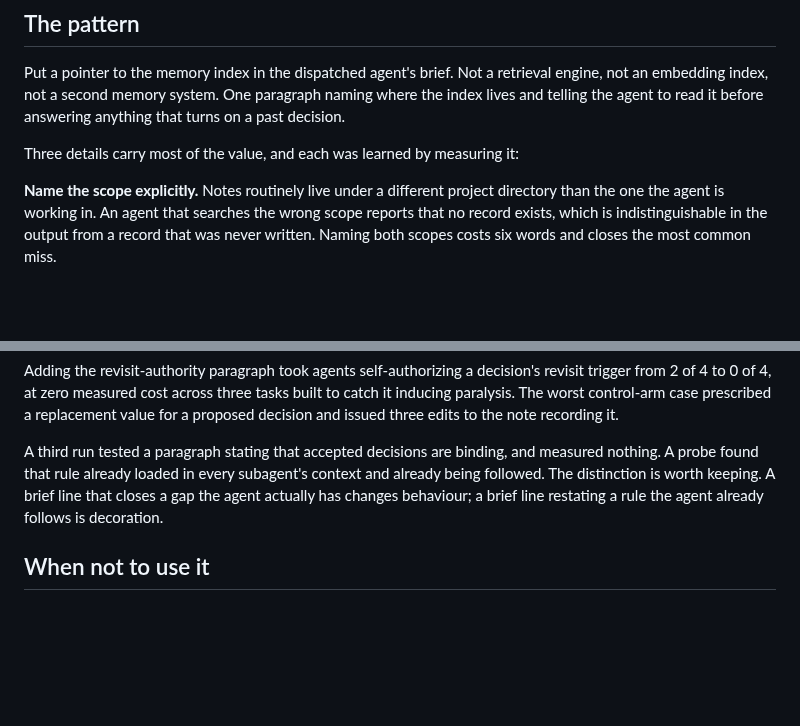
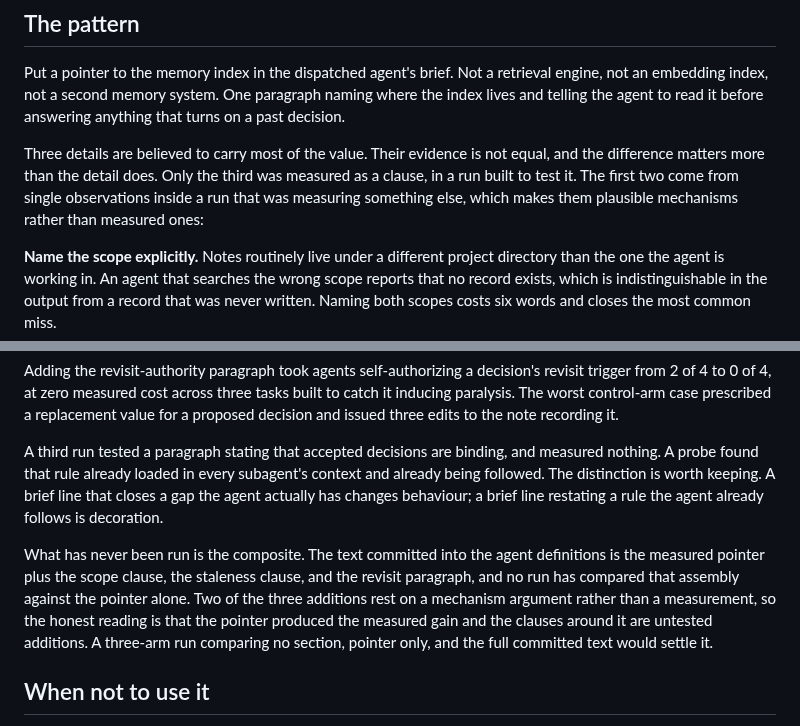
Before and after one commit to Cringely/agent-harness-core, a Markdown page: patterns/memory-provisioning.md, 2 parts joined by grey strips. Drawn GitHub-style; blank space fills up the shorter version.

Commit message:
patterns: correct memory-provisioning evidence claim
- "each was learned by measuring it" was true of one rider, not three
- adds an explicit note that the composite as committed has never been run

The scope clause and the staleness clause came from single observations inside
a run measuring something else. Only the revisit paragraph had a run built to
test it. Calling all three measured is the tier inflation this repo's own
no-overclaim rule exists to catch, and it was found by reading the doc while
designing the run that would settle it.

Rejected the smaller fix of softening the sentence without saying what is
untested: a reader deciding whether to adopt the pattern needs to know the
pointer carries the measured gain and the three clauses around it do not.

```diff
--- a/patterns/memory-provisioning.md
+++ b/patterns/memory-provisioning.md
@@ -18,7 +18,10 @@ Put a pointer to the memory index in the dispatched agent's brief. Not a retriev
 embedding index, not a second memory system. One paragraph naming where the index lives and telling
 the agent to read it before answering anything that turns on a past decision.
 
-Three details carry most of the value, and each was learned by measuring it:
+Three details are believed to carry most of the value. Their evidence is not equal, and the difference
+matters more than the detail does. Only the third was measured as a clause, in a run built to test it.
+The first two come from single observations inside a run that was measuring something else, which makes
+them plausible mechanisms rather than measured ones:
 
 **Name the scope explicitly.** Notes routinely live under a different project directory than the one
 the agent is working in. An agent that searches the wrong scope reports that no record exists, which
@@ -57,6 +60,13 @@ probe found that rule already loaded in every subagent's context and already bei
 distinction is worth keeping. A brief line that closes a gap the agent actually has changes
 behaviour; a brief line restating a rule the agent already follows is decoration.
 
+What has never been run is the composite. The text committed into the agent definitions is the measured
+pointer plus the scope clause, the staleness clause, and the revisit paragraph, and no run has compared
+that assembly against the pointer alone. Two of the three additions rest on a mechanism argument rather
+than a measurement, so the honest reading is that the pointer produced the measured gain and the clauses
+around it are untested additions. A three-arm run comparing no section, pointer only, and the full committed text
+would settle it.
+
 ## When not to use it
 
 A corpus small enough to inline entirely, or one with no durable decisions in it, does not need a
```
